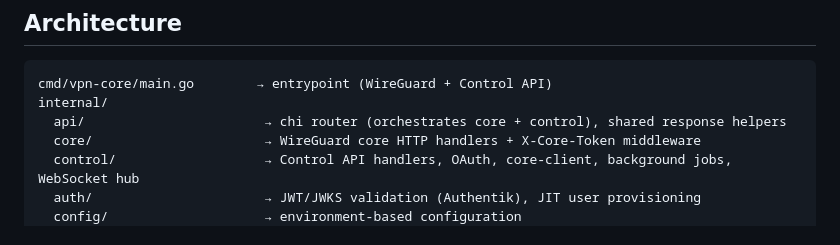
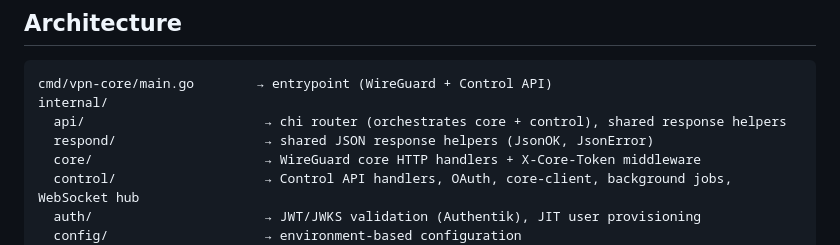
Before and after one commit to goastian/midori-vpn-core, a Markdown page: README.MD, the part around the change. Rendered like a GitHub page.

Commit message:
add responde update readme

```diff
--- a/README.MD
+++ b/README.MD
@@ -8,6 +8,7 @@ WireGuard VPN management daemon + control panel API written in **Go**, with a **
 cmd/vpn-core/main.go        → entrypoint (WireGuard + Control API)
 internal/
   api/                       → chi router (orchestrates core + control), shared response helpers
+  respond/                   → shared JSON response helpers (JsonOK, JsonError)
   core/                      → WireGuard core HTTP handlers + X-Core-Token middleware
   control/                   → Control API handlers, OAuth, core-client, background jobs, WebSocket hub
   auth/                      → JWT/JWKS validation (Authentik), JIT user provisioning
```
